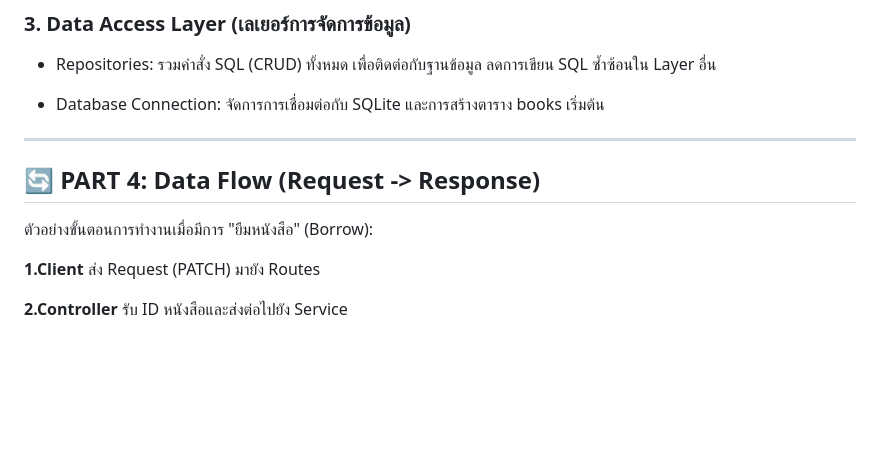
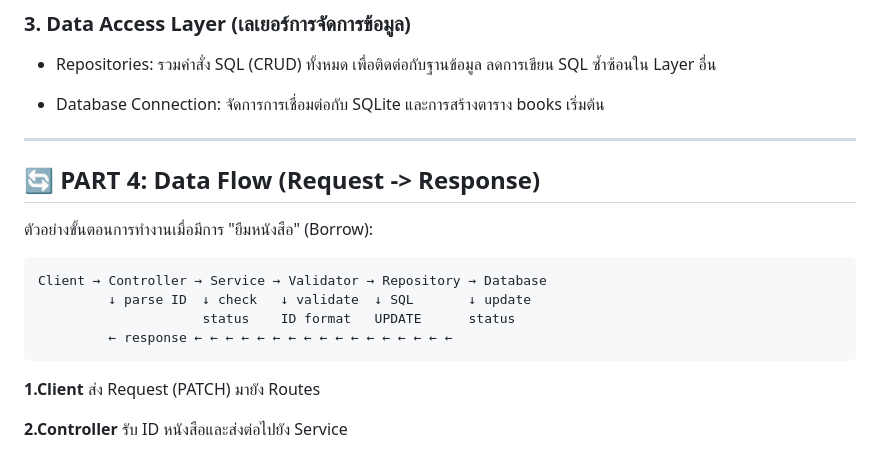
Before and after one commit to itskotcha/midterm-individual-67543210067-4, a Markdown page: ARCHITECTURE.md, the part around the change. Rendered like a GitHub page; blank space fills up the shorter version.

Commit message:
Architectural

````diff
--- a/ARCHITECTURE.md
+++ b/ARCHITECTURE.md
@@ -79,6 +79,12 @@
 ---
  ## 🔄 PART 4: Data Flow (Request -> Response)
 ตัวอย่างขั้นตอนการทำงานเมื่อมีการ "ยืมหนังสือ" (Borrow):
+```
+Client → Controller → Service → Validator → Repository → Database
+         ↓ parse ID  ↓ check   ↓ validate  ↓ SQL       ↓ update
+                     status    ID format   UPDATE      status
+         ← response ← ← ← ← ← ← ← ← ← ← ← ← ← ← ← ← ←
+```
 
 **1.Client** ส่ง Request (PATCH) มายัง Routes
 
````
